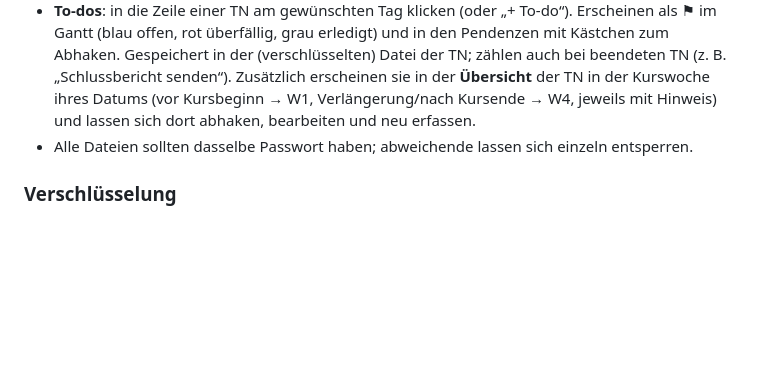
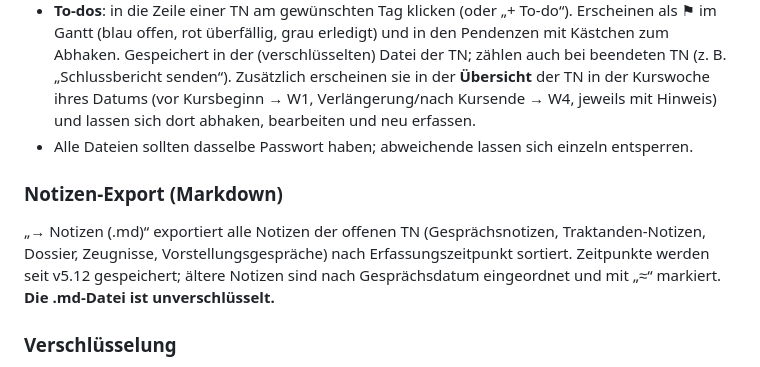
Before and after one commit to erwachsenenbildungdidaktik-blip/Claude-Vibe-Coding, a Markdown page: README.md, the part around the change. Drawn GitHub-style; blank space fills up the shorter version.

Commit message:
Anleitung: Notizen-Export als Markdown
Co-Authored-By: Claude Opus 5.5 <noreply@anthropic.com>
Claude-Session: https://claude.ai/code/session_01SUw2J6Zi1i29Xff4CZvpGJ

```diff
--- a/README.md
+++ b/README.md
@@ -28,6 +28,11 @@ Die Tool-Datei selbst liegt bewusst **nicht** in diesem Repository.
   Verlängerung/nach Kursende → W4, jeweils mit Hinweis) und lassen sich dort abhaken, bearbeiten und neu erfassen.
 - Alle Dateien sollten dasselbe Passwort haben; abweichende lassen sich einzeln entsperren.
 
+### Notizen-Export (Markdown)
+„→ Notizen (.md)“ exportiert alle Notizen der offenen TN (Gesprächsnotizen, Traktanden-Notizen, Dossier, Zeugnisse,
+Vorstellungsgespräche) nach Erfassungszeitpunkt sortiert. Zeitpunkte werden seit v5.12 gespeichert; ältere Notizen
+sind nach Gesprächsdatum eingeordnet und mit „≈“ markiert. **Die .md-Datei ist unverschlüsselt.**
+
 ### Verschlüsselung
 - Klientendateien sind mit Passwort verschlüsselt (AES-256-GCM, Schlüssel via PBKDF2-SHA256, 600 000 Runden).
 - **Passwort vergessen = Daten weg.** Es gibt keine Hintertür.
```
